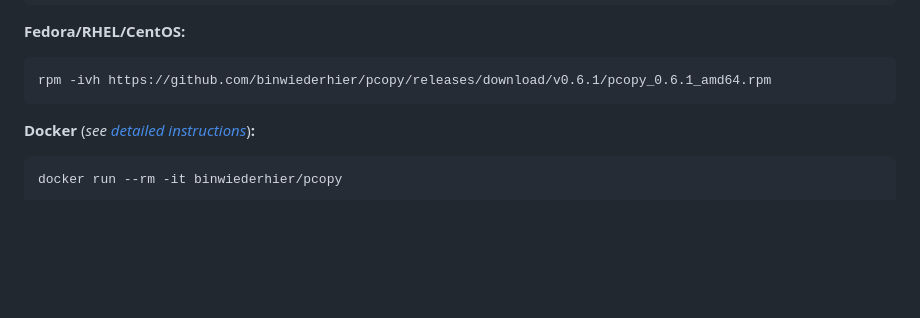
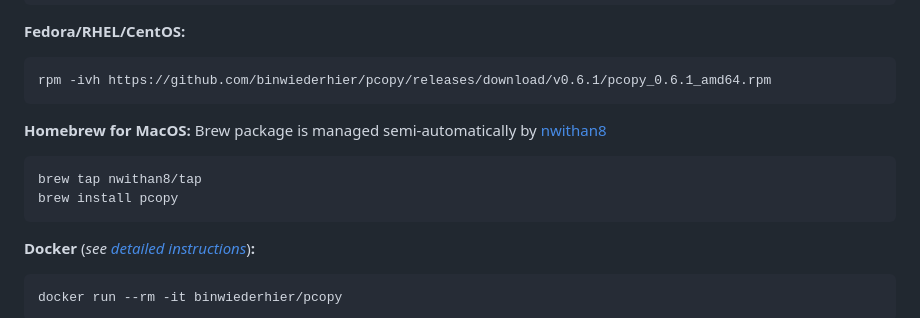
Before and after one commit to binwiederhier/pcopy, a Markdown page: README.md, the part around the change. Rendered like a GitHub page; blank space fills up the shorter version.

Commit message:
Add Homebrew install instructions

````diff
--- a/README.md
+++ b/README.md
@@ -51,6 +51,13 @@ dpkg -i pcopy_0.6.1_amd64.deb
 **Fedora/RHEL/CentOS:**
 ```bash
 rpm -ivh https://github.com/binwiederhier/pcopy/releases/download/v0.6.1/pcopy_0.6.1_amd64.rpm
+```
+
+**Homebrew for MacOS:**
+Brew package is managed semi-automatically by [nwithan8](https://github.com/nwithan8/homebrew-tap)
+```bash
+brew tap nwithan8/tap
+brew install pcopy
 ```
 
 **Docker** (*see [detailed instructions](#docker-usage)*)**:**
````
